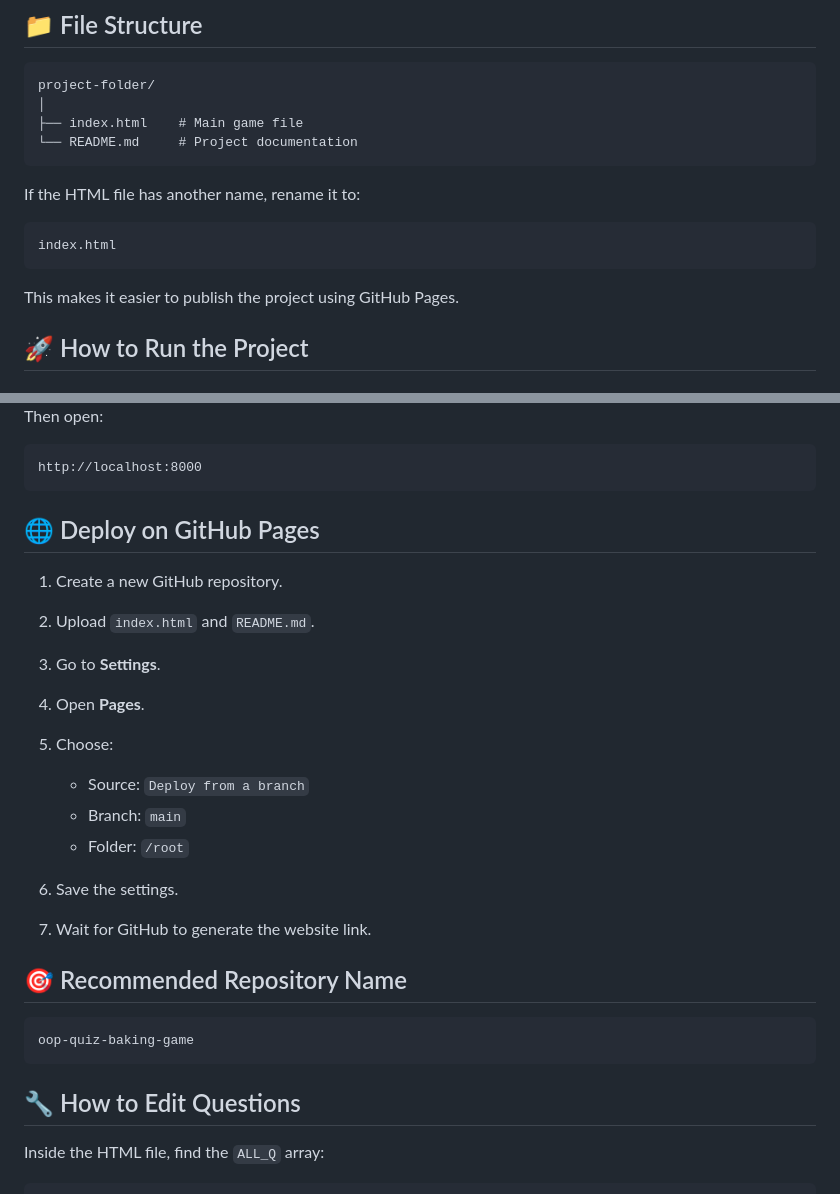
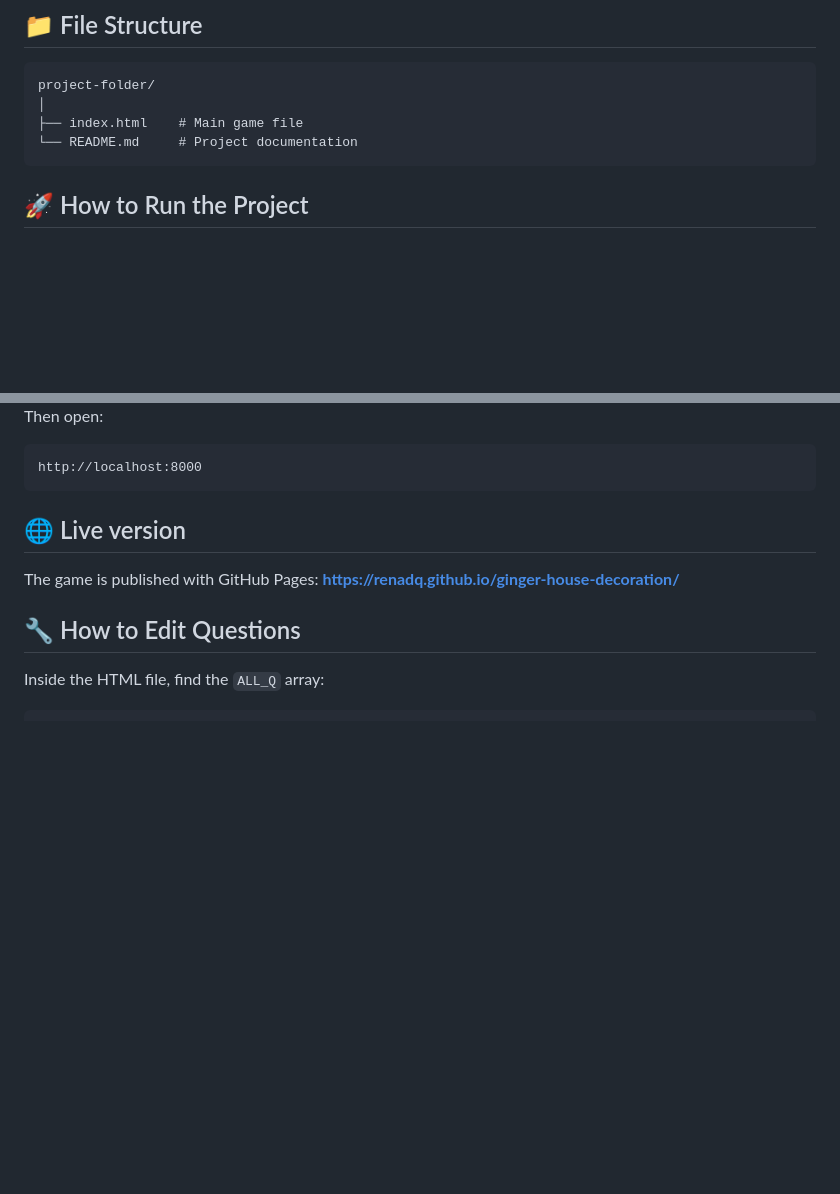
Before and after one commit to RenadQ/ginger-house-decoration, a Markdown page: README.md, 2 parts joined by grey strips. Drawn GitHub-style; blank space fills up the shorter version.

Commit message:
Add live game link and tidy README

````diff
--- a/README.md
+++ b/README.md
@@ -81,13 +82,6 @@ project-folder/
 └── README.md     # Project documentation
 ```
 
-If the HTML file has another name, rename it to:
-
-```text
-index.html
-```
-
-This makes it easier to publish the project using GitHub Pages.
 
 ## 🚀 How to Run the Project
 
@@ -110,25 +104,9 @@ Then open:
 http://localhost:8000
 ```
 
-## 🌐 Deploy on GitHub Pages
+## 🌐 Live version
 
-1. Create a new GitHub repository.
-2. Upload `index.html` and `README.md`.
-3. Go to **Settings**.
-4. Open **Pages**.
-5. Choose:
-
-   * Source: `Deploy from a branch`
-   * Branch: `main`
-   * Folder: `/root`
-6. Save the settings.
-7. Wait for GitHub to generate the website link.
-
-## 🎯 Recommended Repository Name
-
-```text
-oop-quiz-baking-game
-```
+The game is published with GitHub Pages: **https://renadq.github.io/ginger-house-decoration/**
 
 ## 🔧 How to Edit Questions
 
````
Also changed, not shown: other parts of README.md (+3 -2 lines).
